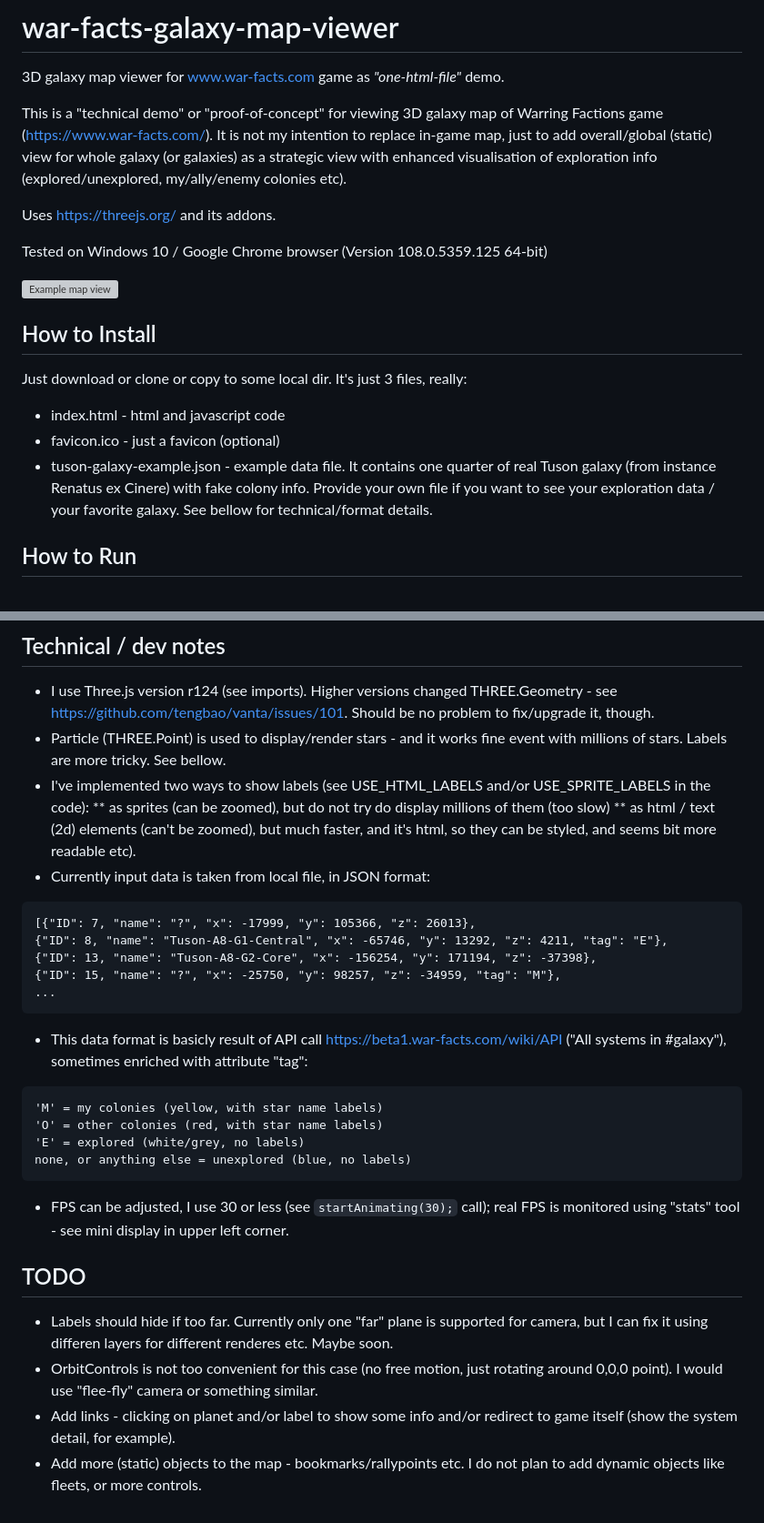
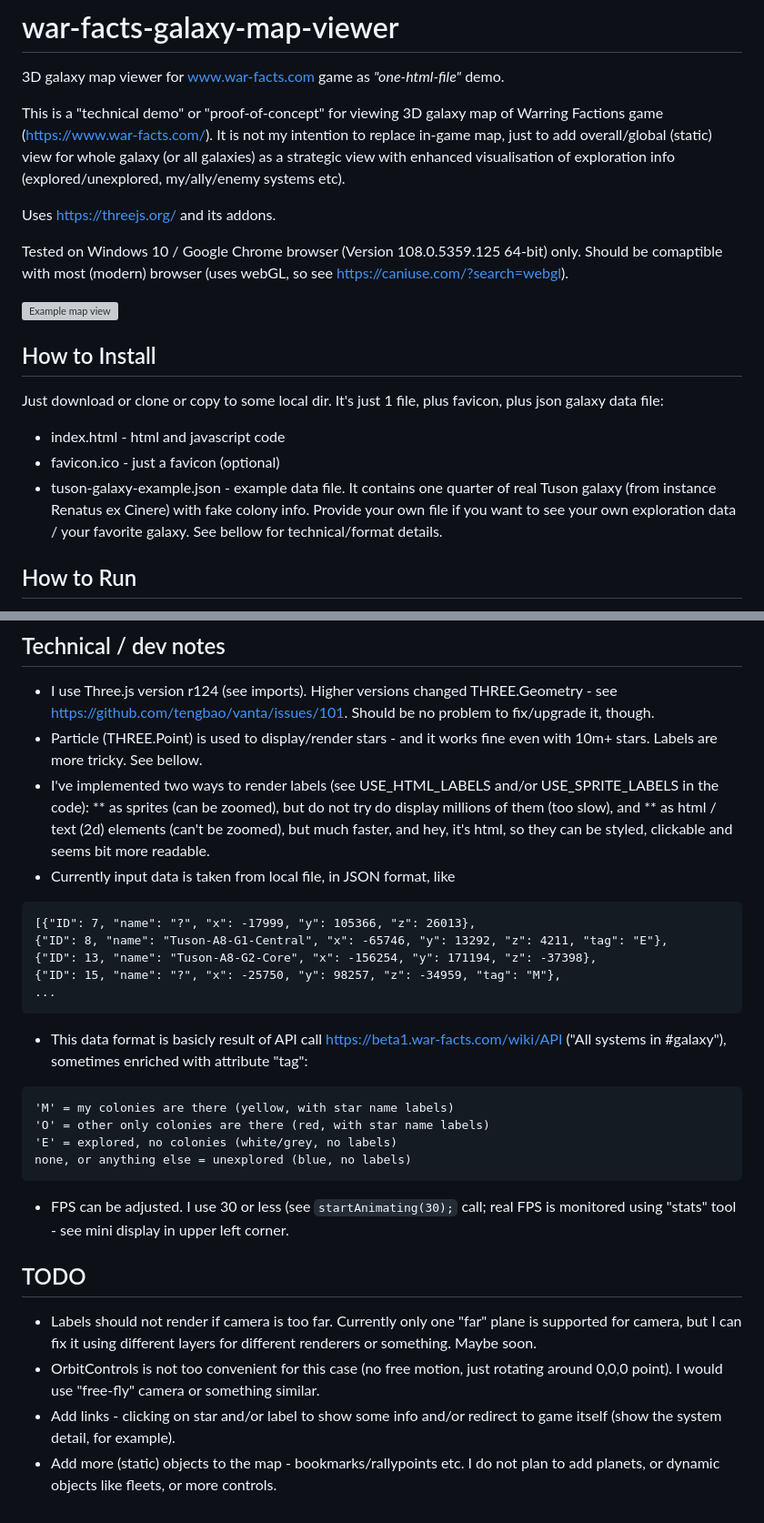
Before and after one commit to rastislavsenderak/war-facts-galaxy-map-viewer, a Markdown page: README.md, 2 parts joined by grey strips. Shown at 91% size. Rendered like a GitHub page; grey boxes are pictures that could not be loaded.

````diff
--- a/README.md
+++ b/README.md
@@ -2,19 +2,19 @@
 3D galaxy map viewer for www.war-facts.com game as *"one-html-file"* demo.
 
 This is a "technical demo" or "proof-of-concept" for viewing 3D galaxy map of Warring Factions game (https://www.war-facts.com/).
-It is not my intention to replace in-game map, just to add overall/global (static) view for whole galaxy (or galaxies) as a strategic view with enhanced visualisation of exploration info (explored/unexplored, my/ally/enemy colonies etc).
+It is not my intention to replace in-game map, just to add overall/global (static) view for whole galaxy (or all galaxies) as a strategic view with enhanced visualisation of exploration info (explored/unexplored, my/ally/enemy systems etc).
 
 Uses https://threejs.org/ and its addons.
 
-Tested on Windows 10 / Google Chrome browser (Version 108.0.5359.125 64-bit)
+Tested on Windows 10 / Google Chrome browser (Version 108.0.5359.125 64-bit) only. Should be comaptible with most (modern) browser (uses webGL, so see https://caniuse.com/?search=webgl).
 
 ![Example map view](https://github.com/rastislavsenderak/war-facts-galaxy-map-viewer/blob/main/tuson-galaxy-example.gif)
 
 ## How to Install
-Just download or clone or copy to some local dir. It's just 3 files, really:
+Just download or clone or copy to some local dir. It's just 1 file, plus favicon, plus json galaxy data file:
 * index.html - html and javascript code
 * favicon.ico - just a favicon (optional)
-* tuson-galaxy-example.json - example data file. It contains one quarter of real Tuson galaxy (from instance Renatus ex Cinere) with fake colony info. Provide your own file if you want to see your exploration data / your favorite galaxy. See bellow for technical/format details.
+* tuson-galaxy-example.json - example data file. It contains one quarter of real Tuson galaxy (from instance Renatus ex Cinere) with fake colony info. Provide your own file if you want to see your own exploration data / your favorite galaxy. See bellow for technical/format details.
 
 ## How to Run
 In theory you only need to open this **index.html** file (in your browser). But this example reads local data file (tuson-galaxy-example.json) and CORS (security) does not allow it in most modern browsers (duh!)
@@ -32,11 +32,11 @@ No more interactions, yet.
 
 ## Technical / dev notes
 * I use Three.js version r124 (see imports). Higher versions changed THREE.Geometry - see https://github.com/tengbao/vanta/issues/101. Should be no problem to fix/upgrade it, though.
-* Particle (THREE.Point) is used to display/render stars - and it works fine event with millions of stars. Labels are more tricky. See bellow.
-* I've implemented two ways to show labels (see USE_HTML_LABELS and/or USE_SPRITE_LABELS in the code):
-  ** as sprites (can be zoomed), but do not try do display millions of them (too slow)
-  ** as html / text (2d) elements (can't be zoomed), but much faster, and it's html, so they can be styled, and seems bit more readable etc).
-* Currently input data is taken from local file, in JSON format:
+* Particle (THREE.Point) is used to display/render stars - and it works fine even with 10m+ stars. Labels are more tricky. See bellow.
+* I've implemented two ways to render labels (see USE_HTML_LABELS and/or USE_SPRITE_LABELS in the code):
+  ** as sprites (can be zoomed), but do not try do display millions of them (too slow), and
+  ** as html / text (2d) elements (can't be zoomed), but much faster, and hey, it's html, so they can be styled, clickable and seems bit more readable.
+* Currently input data is taken from local file, in JSON format, like
 ```
 [{"ID": 7, "name": "?", "x": -17999, "y": 105366, "z": 26013},
 {"ID": 8, "name": "Tuson-A8-G1-Central", "x": -65746, "y": 13292, "z": 4211, "tag": "E"},
@@ -46,16 +46,16 @@ No more interactions, yet.
 ```
 * This data format is basicly result of API call https://beta1.war-facts.com/wiki/API ("All systems in #galaxy"), sometimes enriched with attribute "tag":
 ```
-'M' = my colonies (yellow, with star name labels)
-'O' = other colonies (red, with star name labels)
-'E' = explored (white/grey, no labels)
+'M' = my colonies are there (yellow, with star name labels)
+'O' = other only colonies are there (red, with star name labels)
+'E' = explored, no colonies (white/grey, no labels)
 none, or anything else = unexplored (blue, no labels)
 ```
-* FPS can be adjusted, I use 30 or less (see ```startAnimating(30);``` call); real FPS is monitored using "stats" tool - see mini display in upper left corner.
+* FPS can be adjusted. I use 30 or less (see ```startAnimating(30);``` call; real FPS is monitored using "stats" tool - see mini display in upper left corner.
 
 
 ## TODO
-* Labels should hide if too far. Currently only one "far" plane is supported for camera, but I can fix it using differen layers for different renderes etc. Maybe soon.
-* OrbitControls is not too convenient for this case (no free motion, just rotating around 0,0,0 point). I would use "flee-fly" camera or something similar.
-* Add links - clicking on planet and/or label to show some info and/or redirect to game itself (show the system detail, for example).
-* Add more (static) objects to the map - bookmarks/rallypoints etc. I do not plan to add dynamic objects like fleets, or more controls.
+* Labels should not render if camera is too far. Currently only one "far" plane is supported for camera, but I can fix it using different layers for different renderers or something. Maybe soon.
+* OrbitControls is not too convenient for this case (no free motion, just rotating around 0,0,0 point). I would use "free-fly" camera or something similar.
+* Add links - clicking on star and/or label to show some info and/or redirect to game itself (show the system detail, for example).
+* Add more (static) objects to the map - bookmarks/rallypoints etc. I do not plan to add planets, or dynamic objects like fleets, or more controls.
````
